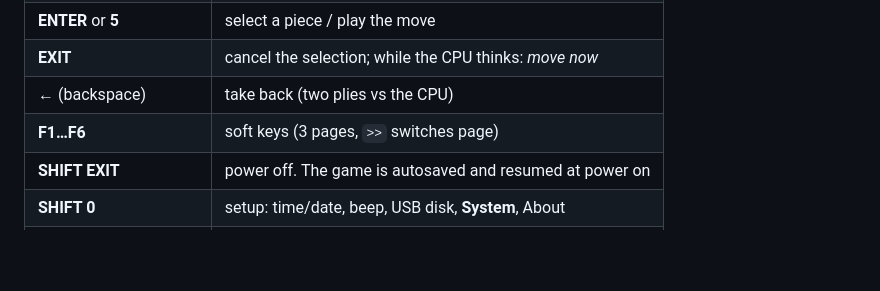
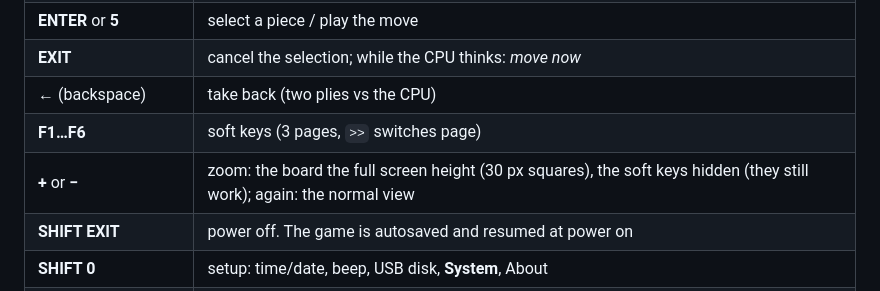
Before and after one commit to valdesvj/chess47.pg5, a Markdown page: README.md, the part around the change. Rendered like a GitHub page; blank space fills up the shorter version.

```diff
--- a/README.md
+++ b/README.md
@@ -35,6 +35,7 @@ To return to Free42: in Chess 47 press **SHIFT 0 (SETUP) → System**, or use
 | **EXIT** | cancel the selection; while the CPU thinks: *move now* |
 | **←** (backspace) | take back (two plies vs the CPU) |
 | **F1…F6** | soft keys (3 pages, `>>` switches page) |
+| **+** or **−** | zoom: the board the full screen height (30 px squares), the soft keys hidden (they still work); again: the normal view |
 | **SHIFT EXIT** | power off. The game is autosaved and resumed at power on |
 | **SHIFT 0** | setup: time/date, beep, USB disk, **System**, About |
 | **SHIFT ←** | resign |
```
Also changed, not shown: docs/zoom.png (added), 3 other files.
